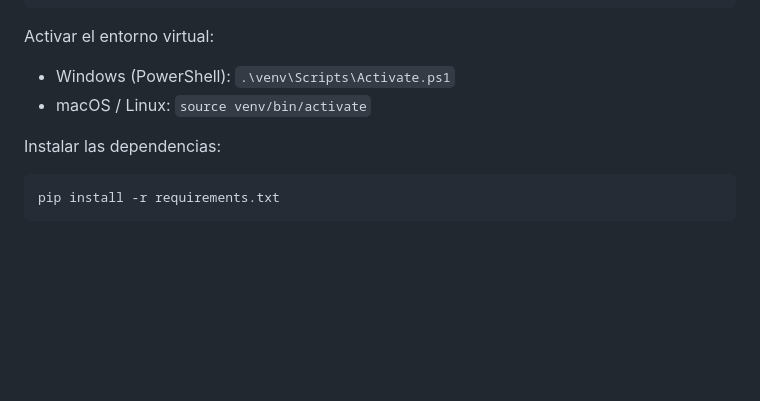
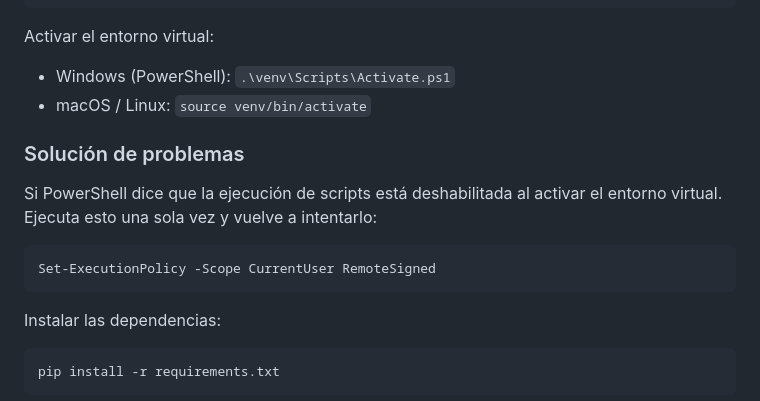
Before and after one commit to AlissonPaez/series-animadas, a Markdown page: README.md, the part around one of its changes. Drawn GitHub-style; blank space fills up the shorter version.

Commit message:
Modificaciones finales al readme

````diff
--- a/README.md
+++ b/README.md
@@ -47,6 +47,16 @@ Activar el entorno virtual:
 
 - Windows (PowerShell): `.\venv\Scripts\Activate.ps1`
 - macOS / Linux: `source venv/bin/activate`
+
+
+### Solución de problemas
+
+Si PowerShell dice que la ejecución de scripts está deshabilitada al activar el
+entorno virtual. Ejecuta esto una sola vez y vuelve a intentarlo:
+
+```powershell
+Set-ExecutionPolicy -Scope CurrentUser RemoteSigned
+```
 
 Instalar las dependencias:
 
````
Also changed, not shown: other parts of README.md (+5 -5 lines).
